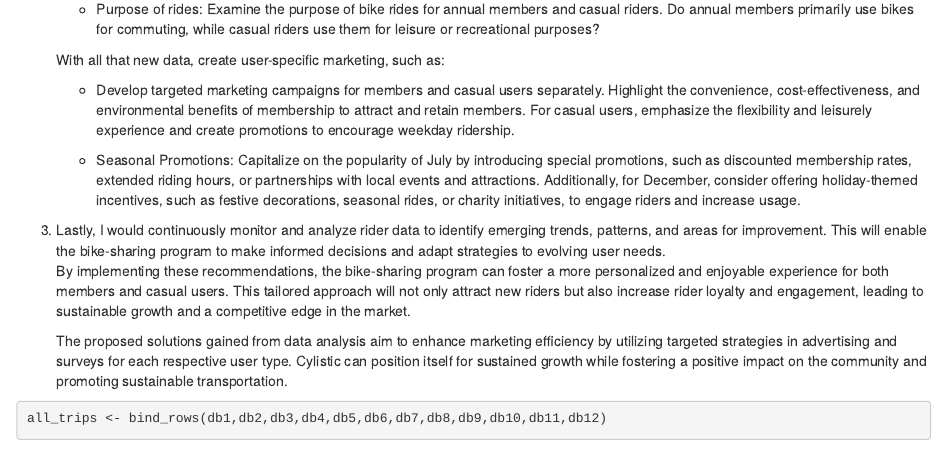
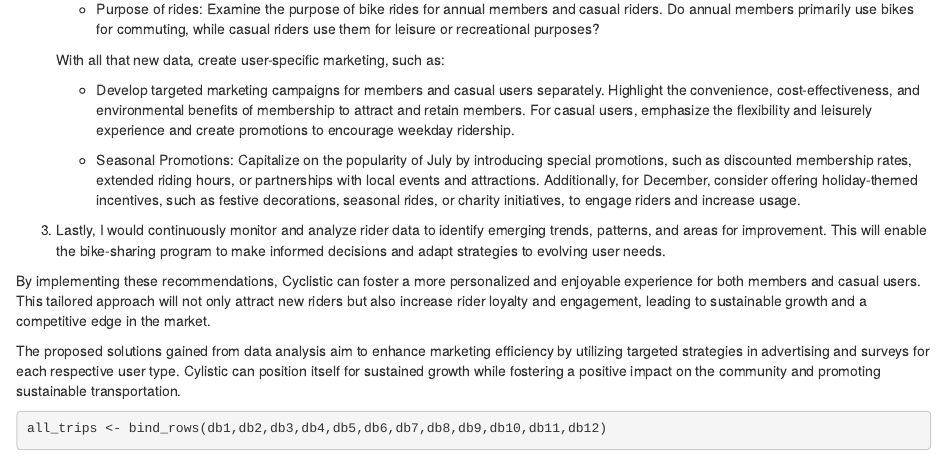
Before and after one commit to MjxSjx/Portfolio, an R Markdown document (Case Study 1 - bike-share analysis/R Results/Case_Study_1 -_Bike-share_analysis.Rmd): the page in a window 1100 px wide, from 2960 px down. Rendered offline with R 4.5, knitr and Pandoc, with nearby package versions; some code elsewhere in the file could not run offline.

Commit message:
Update Case_Study_1 -_Bike-share_analysis.Rmd

```diff
--- a/Case Study 1 - bike-share analysis/R Results/Case_Study_1 -_Bike-share_analysis.Rmd
+++ b/Case Study 1 - bike-share analysis/R Results/Case_Study_1 -_Bike-share_analysis.Rmd
@@ -159,12 +159,13 @@ With all that new data, create user-specific marketing, such as:
 
 <li>  Lastly, I would continuously monitor and analyze rider data to identify emerging trends, patterns, and areas for improvement. This will enable the bike-sharing program to make informed decisions and adapt strategies to evolving user needs. </li>
 
+</ol>
 
-By implementing these recommendations, the bike-sharing program can foster a more personalized and enjoyable experience for both members and casual users. This tailored approach will not only attract new riders but also increase rider loyalty and engagement, leading to sustainable growth and a competitive edge in the market.
+By implementing these recommendations, Cyclistic can foster a more personalized and enjoyable experience for both members and casual users. This tailored approach will not only attract new riders but also increase rider loyalty and engagement, leading to sustainable growth and a competitive edge in the market.
+
 
 The proposed solutions gained from data analysis aim to enhance marketing efficiency by utilizing targeted strategies in advertising and surveys for each respective user type. Cylistic can position itself for sustained growth while fostering a positive impact on the community and promoting sustainable transportation.
 
-</ol>
 
 
 
```
